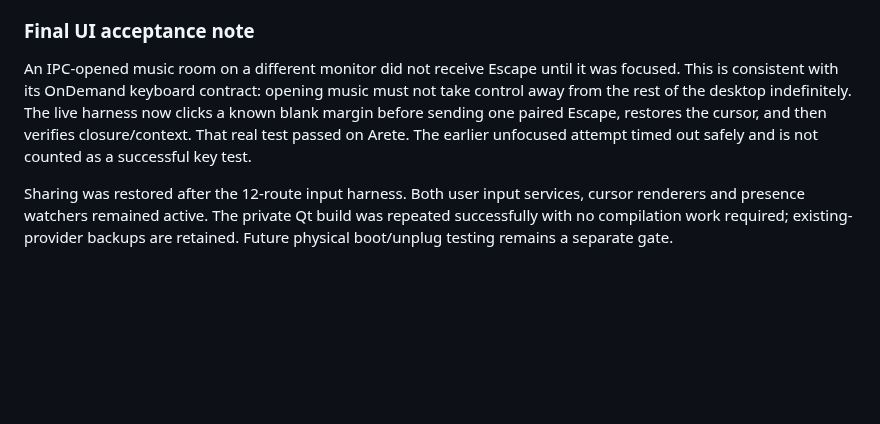
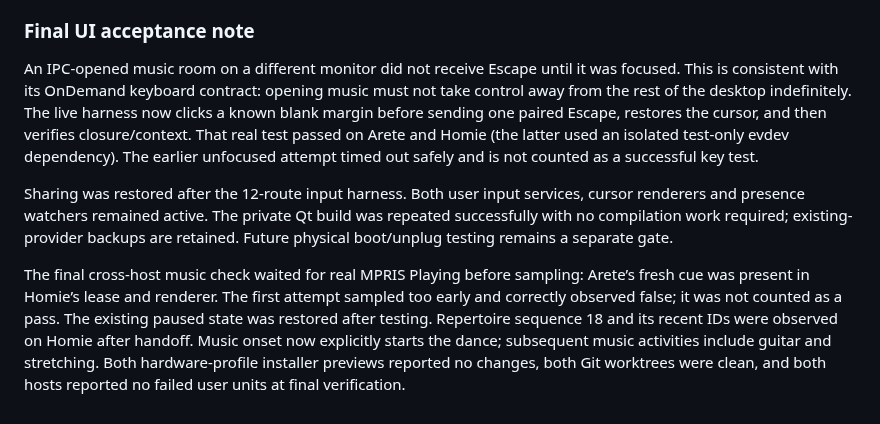
Before and after one commit to fh1m/.dotfiles, a Markdown page: docs/digital-den/ZONDO.md, the part around the change. GitHub-like rendering; blank space fills up the shorter version.

```diff
--- a/docs/digital-den/ZONDO.md
+++ b/docs/digital-den/ZONDO.md
@@ -55,6 +55,15 @@ After a Qt minor-version update, rerun `python3 ~/.dotfiles/scripts/build-qt-the
 
 ### Final UI acceptance note
 
-An IPC-opened music room on a different monitor did not receive Escape until it was focused. This is consistent with its OnDemand keyboard contract: opening music must not take control away from the rest of the desktop indefinitely. The live harness now clicks a known blank margin before sending one paired Escape, restores the cursor, and then verifies closure/context. That real test passed on Arete. The earlier unfocused attempt timed out safely and is not counted as a successful key test.
+An IPC-opened music room on a different monitor did not receive Escape until it was focused. This is consistent with its OnDemand keyboard contract: opening music must not take control away from the rest of the desktop indefinitely. The live harness now clicks a known blank margin before sending one paired Escape, restores the cursor, and then verifies closure/context. That real test passed on Arete and Homie (the latter used an isolated test-only evdev dependency). The earlier unfocused attempt timed out safely and is not counted as a successful key test.
 
 Sharing was restored after the 12-route input harness. Both user input services, cursor renderers and presence watchers remained active. The private Qt build was repeated successfully with no compilation work required; existing-provider backups are retained. Future physical boot/unplug testing remains a separate gate.
+
+The final cross-host music check waited for real MPRIS Playing before sampling:
+Arete’s fresh cue was present in Homie’s lease and renderer. The first attempt
+sampled too early and correctly observed false; it was not counted as a pass.
+The existing paused state was restored after testing. Repertoire sequence 18 and
+its recent IDs were observed on Homie after handoff. Music onset now explicitly
+starts the dance; subsequent music activities include guitar and stretching.
+Both hardware-profile installer previews reported no changes, both Git worktrees
+were clean, and both hosts reported no failed user units at final verification.
```
Also changed, not shown: README.md (+2 -0 lines), docs/assets/digital-den/zondo-welcome-v1.png (added), 1 other file.
